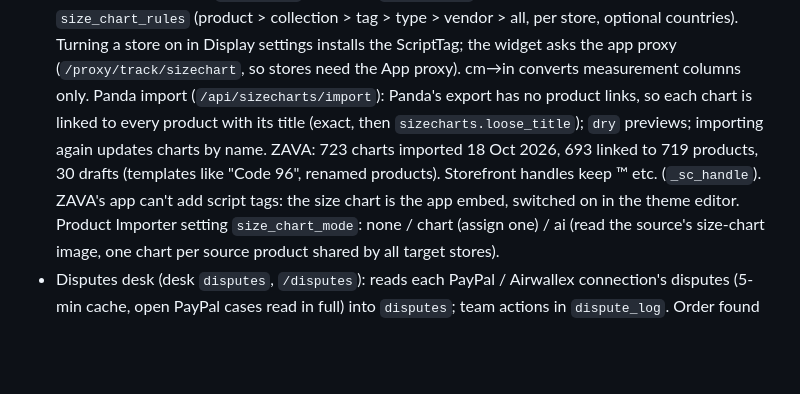
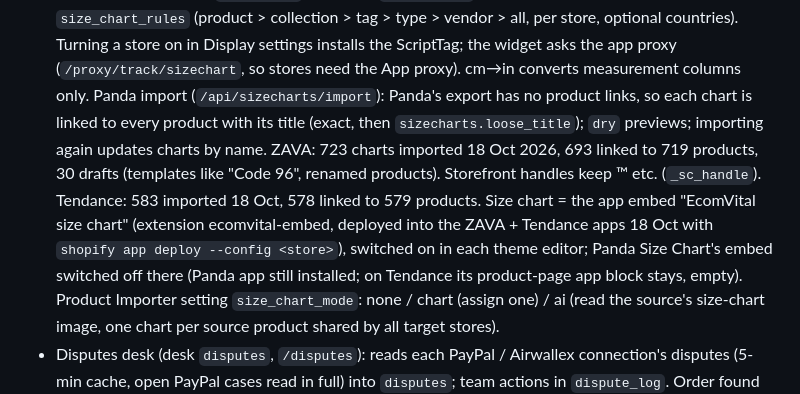
Before and after one commit to Valueventureshk/profitdesk, a Markdown page: AGENTS.md, the part around the change. GitHub-like rendering; blank space fills up the shorter version.

Commit message:
AGENTS: Tendance size charts and the size chart app embed
Co-Authored-By: Claude Opus 5.5 <noreply@anthropic.com>

```diff
--- a/AGENTS.md
+++ b/AGENTS.md
@@ -181,7 +181,7 @@ file and have it work.
   `size_chart_rules` (product > collection > tag > type > vendor > all, per store, optional countries).
   Turning a store on in Display settings installs the ScriptTag; the widget asks the app proxy
   (`/proxy/track/sizechart`, so stores need the App proxy). cm→in converts measurement columns only.
-  Panda import (`/api/sizecharts/import`): Panda's export has no product links, so each chart is linked to every product with its title (exact, then `sizecharts.loose_title`); `dry` previews; importing again updates charts by name. ZAVA: 723 charts imported 18 Oct 2026, 693 linked to 719 products, 30 drafts (templates like "Code 96", renamed products). Storefront handles keep ™ etc. (`_sc_handle`). ZAVA's app can't add script tags: the size chart is the app embed, switched on in the theme editor.
+  Panda import (`/api/sizecharts/import`): Panda's export has no product links, so each chart is linked to every product with its title (exact, then `sizecharts.loose_title`); `dry` previews; importing again updates charts by name. ZAVA: 723 charts imported 18 Oct 2026, 693 linked to 719 products, 30 drafts (templates like "Code 96", renamed products). Storefront handles keep ™ etc. (`_sc_handle`). Tendance: 583 imported 18 Oct, 578 linked to 579 products. Size chart = the app embed "EcomVital size chart" (extension ecomvital-embed, deployed into the ZAVA + Tendance apps 18 Oct with `shopify app deploy --config <store>`), switched on in each theme editor; Panda Size Chart's embed switched off there (Panda app still installed; on Tendance its product-page app block stays, empty).
   Product Importer setting `size_chart_mode`: none / chart (assign one) / ai (read the source's
   size-chart image, one chart per source product shared by all target stores).
 - Disputes desk (desk `disputes`, `/disputes`): reads each PayPal / Airwallex connection's disputes
```
